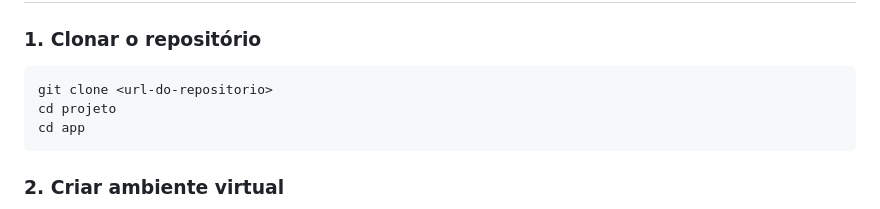
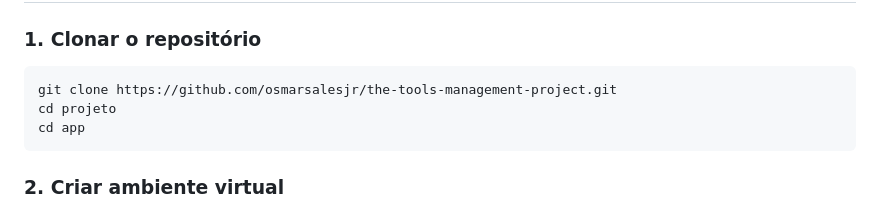
Before and after one commit to osmarsalesjr/the-tools-management-project, a Markdown page: README.md, the part around the change. Rendered like a GitHub page.

Commit message:
feature: atualizar readme

````diff
--- a/README.md
+++ b/README.md
@@ -59,7 +59,7 @@ app/
 ### 1. Clonar o repositório
 
 ```
-git clone <url-do-repositorio>
+git clone https://github.com/osmarsalesjr/the-tools-management-project.git
 cd projeto
 cd app
 ```
````
